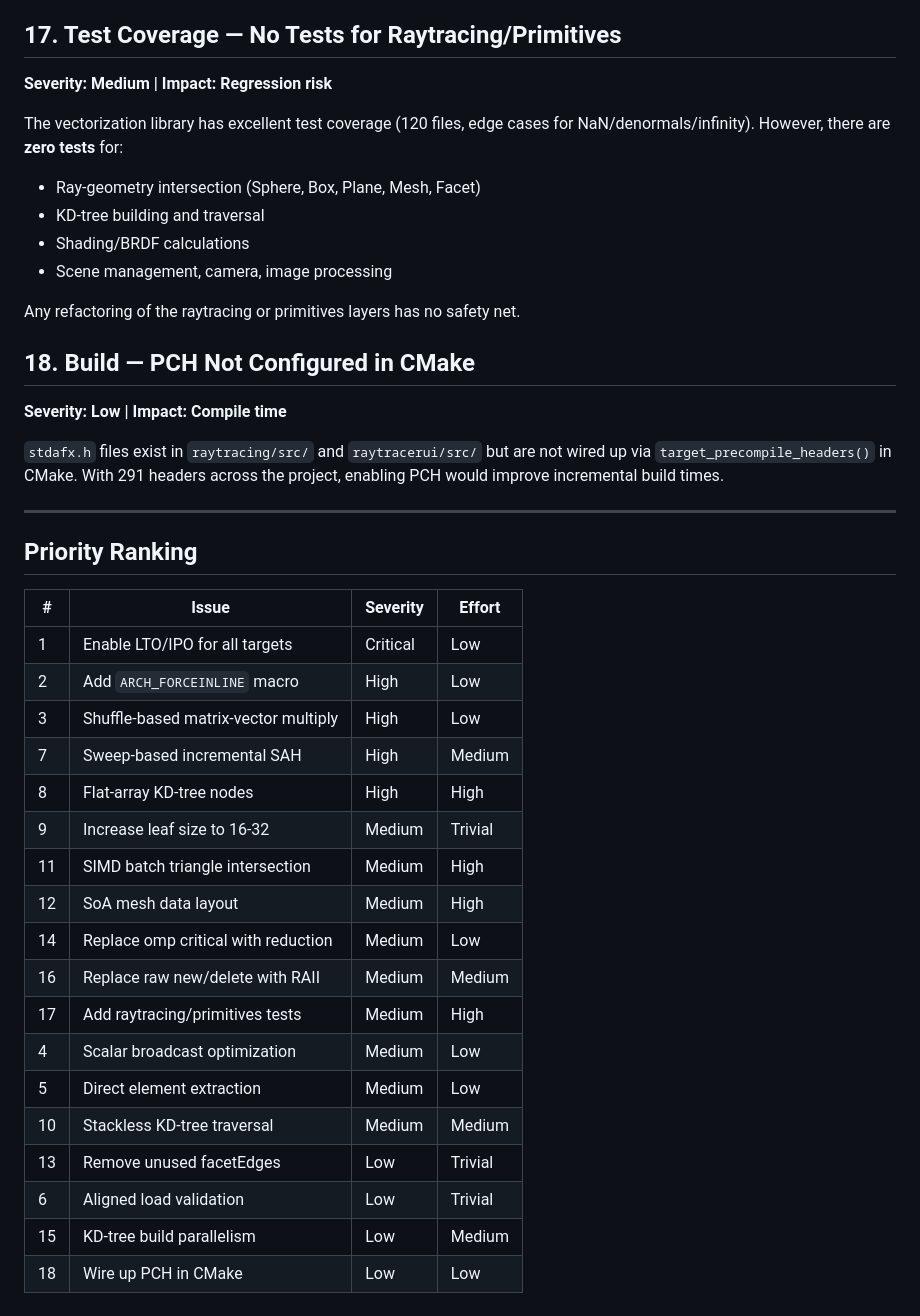
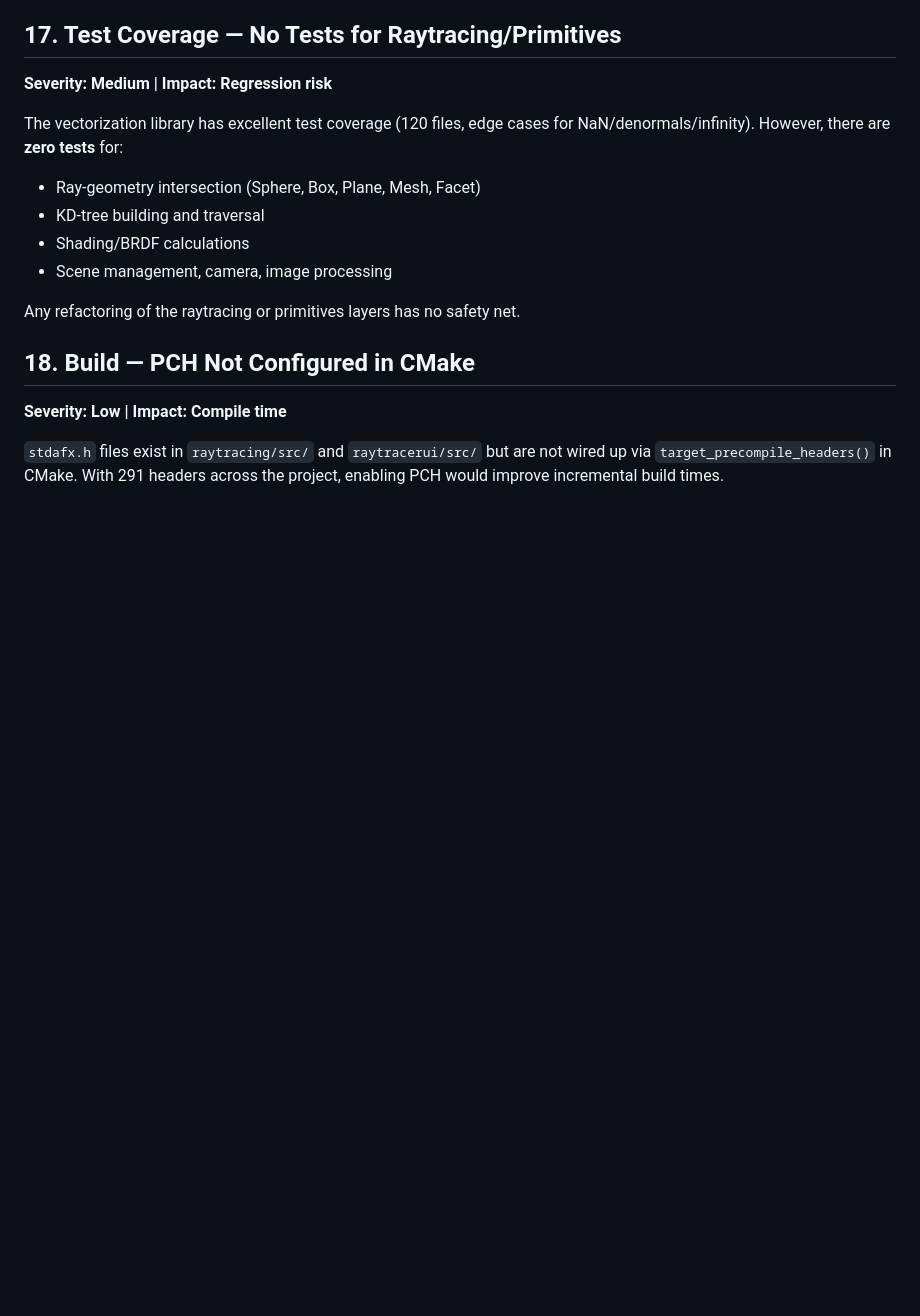
Before and after one commit to falkosch/edu.schwabe.raytracer, a Markdown page: review.md, the part around one of its changes. Drawn GitHub-style; blank space fills up the shorter version.

```diff
--- a/review.md
+++ b/review.md
@@ -181,28 +141,3 @@ Any refactoring of the raytracing or primitives layers has no safety net.
 `stdafx.h` files exist in `raytracing/src/` and `raytracerui/src/` but are not wired up via
 `target_precompile_headers()` in CMake. With 291 headers across the project, enabling PCH would improve
 incremental build times.
-
----
-
-## Priority Ranking
-
-| #  | Issue                                | Severity | Effort  |
-|----|--------------------------------------|----------|---------|
-| 1  | Enable LTO/IPO for all targets       | Critical | Low     |
-| 2  | Add `ARCH_FORCEINLINE` macro         | High     | Low     |
-| 3  | Shuffle-based matrix-vector multiply | High     | Low     |
-| 7  | Sweep-based incremental SAH          | High     | Medium  |
-| 8  | Flat-array KD-tree nodes             | High     | High    |
-| 9  | Increase leaf size to 16-32          | Medium   | Trivial |
-| 11 | SIMD batch triangle intersection     | Medium   | High    |
-| 12 | SoA mesh data layout                 | Medium   | High    |
-| 14 | Replace omp critical with reduction  | Medium   | Low     |
-| 16 | Replace raw new/delete with RAII     | Medium   | Medium  |
-| 17 | Add raytracing/primitives tests      | Medium   | High    |
-| 4  | Scalar broadcast optimization        | Medium   | Low     |
-| 5  | Direct element extraction            | Medium   | Low     |
-| 10 | Stackless KD-tree traversal          | Medium   | Medium  |
-| 13 | Remove unused facetEdges             | Low      | Trivial |
-| 6  | Aligned load validation              | Low      | Trivial |
-| 15 | KD-tree build parallelism            | Low      | Medium  |
-| 18 | Wire up PCH in CMake                 | Low      | Low     |
```
Also changed, not shown: other parts of review.md (+0 -40 lines), .backlog/header-only-pch-migration.md (added, +74 -0 lines).
